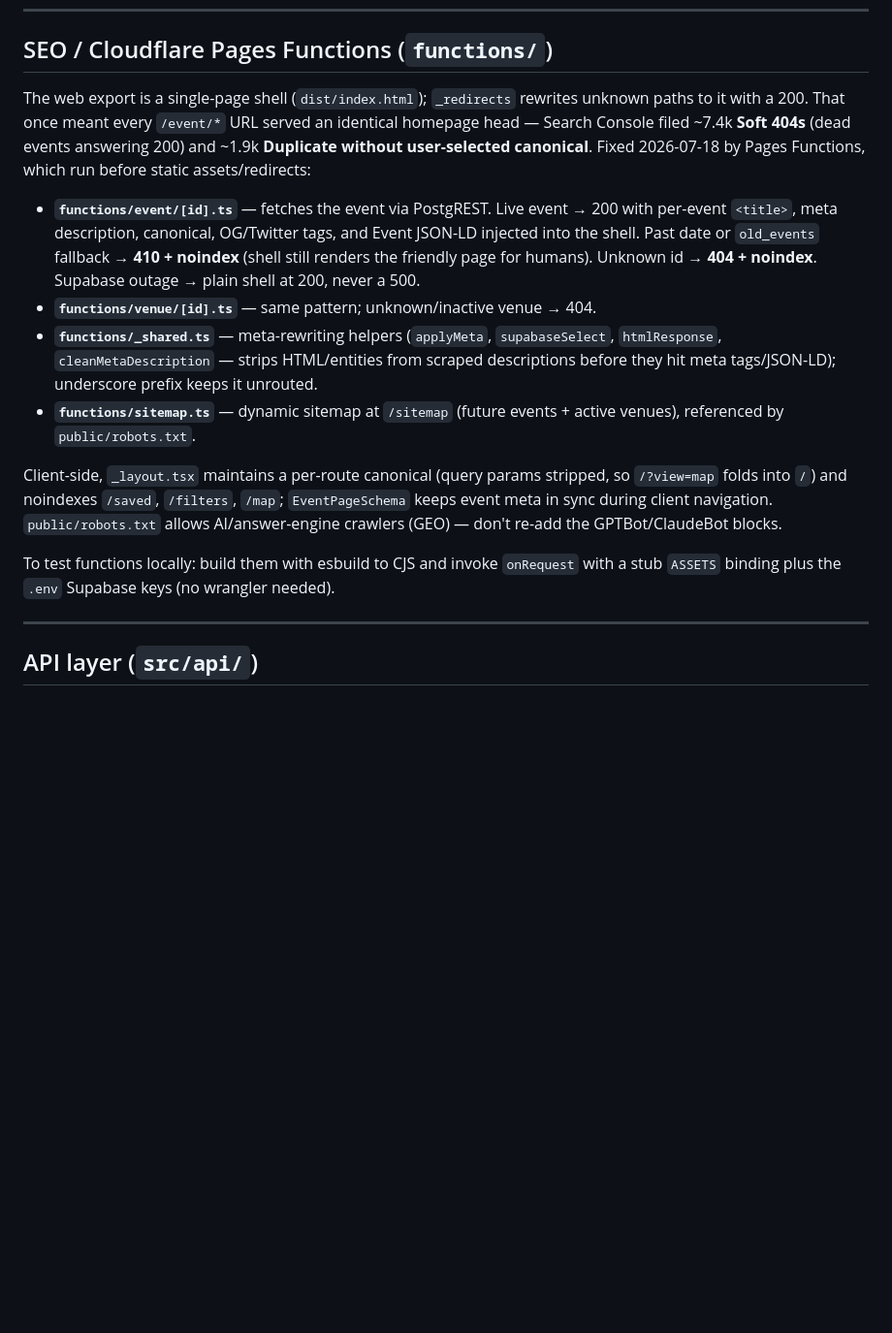
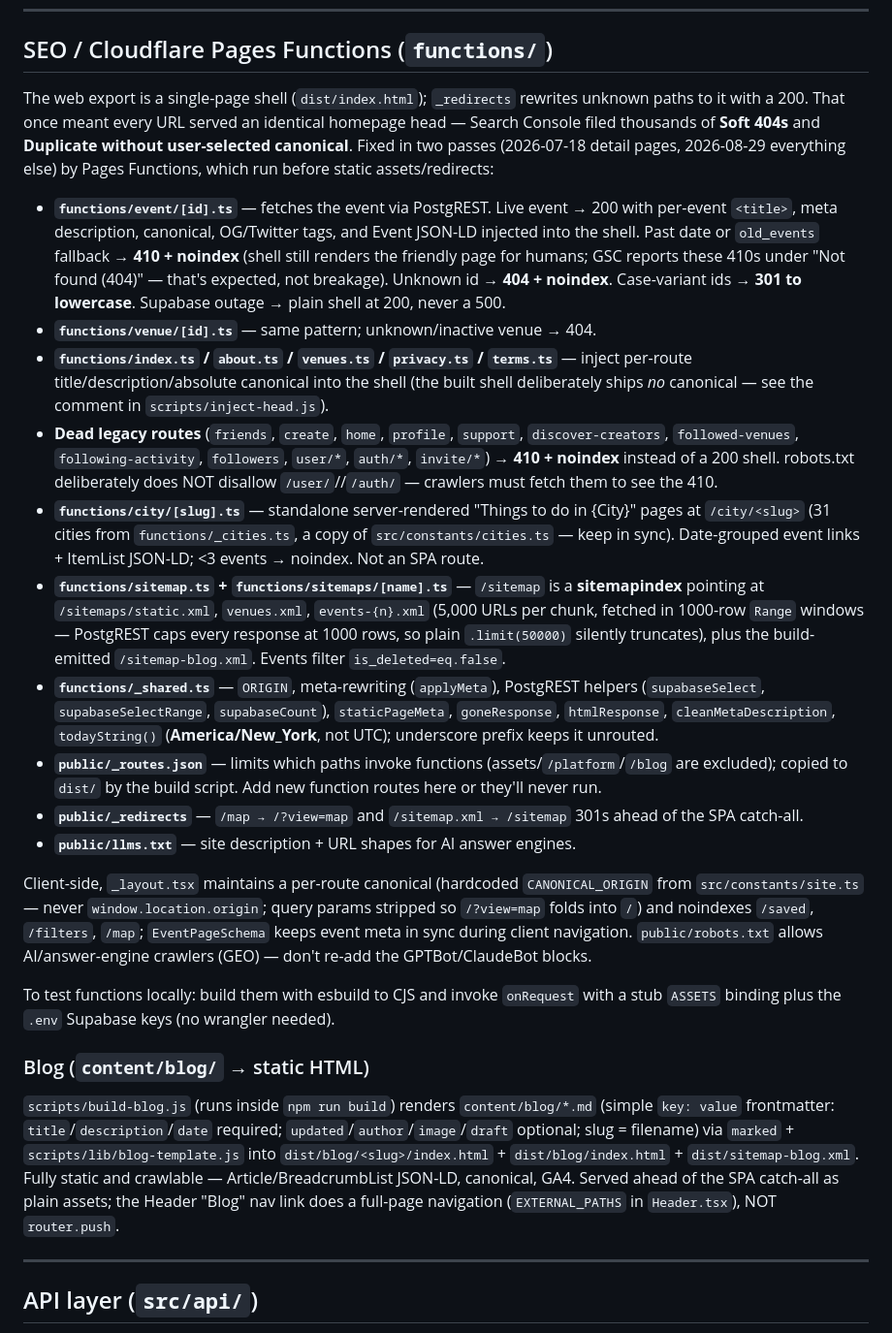
Before and after one commit to eharris733/FindLocalFE, a Markdown page: CLAUDE.md, the part around the change. Shown at 97% size. Rendered like a GitHub page; blank space fills up the shorter version.

Commit message:
Update CLAUDE.md for the SEO overhaul (sitemap index, city pages, blog)

```diff
--- a/CLAUDE.md
+++ b/CLAUDE.md
@@ -124,16 +124,26 @@ There is no auth-gated route group, no `(private)`, no `(auth)`.
 
 ## SEO / Cloudflare Pages Functions (`functions/`)
 
-The web export is a single-page shell (`dist/index.html`); `_redirects` rewrites unknown paths to it with a 200. That once meant every `/event/*` URL served an identical homepage head — Search Console filed ~7.4k **Soft 404s** (dead events answering 200) and ~1.9k **Duplicate without user-selected canonical**. Fixed 2026-07-18 by Pages Functions, which run before static assets/redirects:
+The web export is a single-page shell (`dist/index.html`); `_redirects` rewrites unknown paths to it with a 200. That once meant every URL served an identical homepage head — Search Console filed thousands of **Soft 404s** and **Duplicate without user-selected canonical**. Fixed in two passes (2026-07-18 detail pages, 2026-08-29 everything else) by Pages Functions, which run before static assets/redirects:
 
-- **`functions/event/[id].ts`** — fetches the event via PostgREST. Live event → 200 with per-event `<title>`, meta description, canonical, OG/Twitter tags, and Event JSON-LD injected into the shell. Past date or `old_events` fallback → **410 + noindex** (shell still renders the friendly page for humans). Unknown id → **404 + noindex**. Supabase outage → plain shell at 200, never a 500.
+- **`functions/event/[id].ts`** — fetches the event via PostgREST. Live event → 200 with per-event `<title>`, meta description, canonical, OG/Twitter tags, and Event JSON-LD injected into the shell. Past date or `old_events` fallback → **410 + noindex** (shell still renders the friendly page for humans; GSC reports these 410s under "Not found (404)" — that's expected, not breakage). Unknown id → **404 + noindex**. Case-variant ids → **301 to lowercase**. Supabase outage → plain shell at 200, never a 500.
 - **`functions/venue/[id].ts`** — same pattern; unknown/inactive venue → 404.
-- **`functions/_shared.ts`** — meta-rewriting helpers (`applyMeta`, `supabaseSelect`, `htmlResponse`, `cleanMetaDescription` — strips HTML/entities from scraped descriptions before they hit meta tags/JSON-LD); underscore prefix keeps it unrouted.
-- **`functions/sitemap.ts`** — dynamic sitemap at `/sitemap` (future events + active venues), referenced by `public/robots.txt`.
+- **`functions/index.ts` / `about.ts` / `venues.ts` / `privacy.ts` / `terms.ts`** — inject per-route title/description/absolute canonical into the shell (the built shell deliberately ships *no* canonical — see the comment in `scripts/inject-head.js`).
+- **Dead legacy routes** (`friends`, `create`, `home`, `profile`, `support`, `discover-creators`, `followed-venues`, `following-activity`, `followers`, `user/*`, `auth/*`, `invite/*`) → **410 + noindex** instead of a 200 shell. robots.txt deliberately does NOT disallow `/user/`//`/auth/` — crawlers must fetch them to see the 410.
+- **`functions/city/[slug].ts`** — standalone server-rendered "Things to do in {City}" pages at `/city/<slug>` (31 cities from `functions/_cities.ts`, a copy of `src/constants/cities.ts` — keep in sync). Date-grouped event links + ItemList JSON-LD; <3 events → noindex. Not an SPA route.
+- **`functions/sitemap.ts` + `functions/sitemaps/[name].ts`** — `/sitemap` is a **sitemapindex** pointing at `/sitemaps/static.xml`, `venues.xml`, `events-{n}.xml` (5,000 URLs per chunk, fetched in 1000-row `Range` windows — PostgREST caps every response at 1000 rows, so plain `.limit(50000)` silently truncates), plus the build-emitted `/sitemap-blog.xml`. Events filter `is_deleted=eq.false`.
+- **`functions/_shared.ts`** — `ORIGIN`, meta-rewriting (`applyMeta`), PostgREST helpers (`supabaseSelect`, `supabaseSelectRange`, `supabaseCount`), `staticPageMeta`, `goneResponse`, `htmlResponse`, `cleanMetaDescription`, `todayString()` (**America/New_York**, not UTC); underscore prefix keeps it unrouted.
+- **`public/_routes.json`** — limits which paths invoke functions (assets/`/platform`/`/blog` are excluded); copied to `dist/` by the build script. Add new function routes here or they'll never run.
+- **`public/_redirects`** — `/map → /?view=map` and `/sitemap.xml → /sitemap` 301s ahead of the SPA catch-all.
+- **`public/llms.txt`** — site description + URL shapes for AI answer engines.
 
-Client-side, `_layout.tsx` maintains a per-route canonical (query params stripped, so `/?view=map` folds into `/`) and noindexes `/saved`, `/filters`, `/map`; `EventPageSchema` keeps event meta in sync during client navigation. `public/robots.txt` allows AI/answer-engine crawlers (GEO) — don't re-add the GPTBot/ClaudeBot blocks.
+Client-side, `_layout.tsx` maintains a per-route canonical (hardcoded `CANONICAL_ORIGIN` from `src/constants/site.ts` — never `window.location.origin`; query params stripped so `/?view=map` folds into `/`) and noindexes `/saved`, `/filters`, `/map`; `EventPageSchema` keeps event meta in sync during client navigation. `public/robots.txt` allows AI/answer-engine crawlers (GEO) — don't re-add the GPTBot/ClaudeBot blocks.
 
 To test functions locally: build them with esbuild to CJS and invoke `onRequest` with a stub `ASSETS` binding plus the `.env` Supabase keys (no wrangler needed).
+
+### Blog (`content/blog/` → static HTML)
+
+`scripts/build-blog.js` (runs inside `npm run build`) renders `content/blog/*.md` (simple `key: value` frontmatter: `title`/`description`/`date` required; `updated`/`author`/`image`/`draft` optional; slug = filename) via `marked` + `scripts/lib/blog-template.js` into `dist/blog/<slug>/index.html` + `dist/blog/index.html` + `dist/sitemap-blog.xml`. Fully static and crawlable — Article/BreadcrumbList JSON-LD, canonical, GA4. Served ahead of the SPA catch-all as plain assets; the Header "Blog" nav link does a full-page navigation (`EXTERNAL_PATHS` in `Header.tsx`), NOT `router.push`.
 
 ---
 
```
